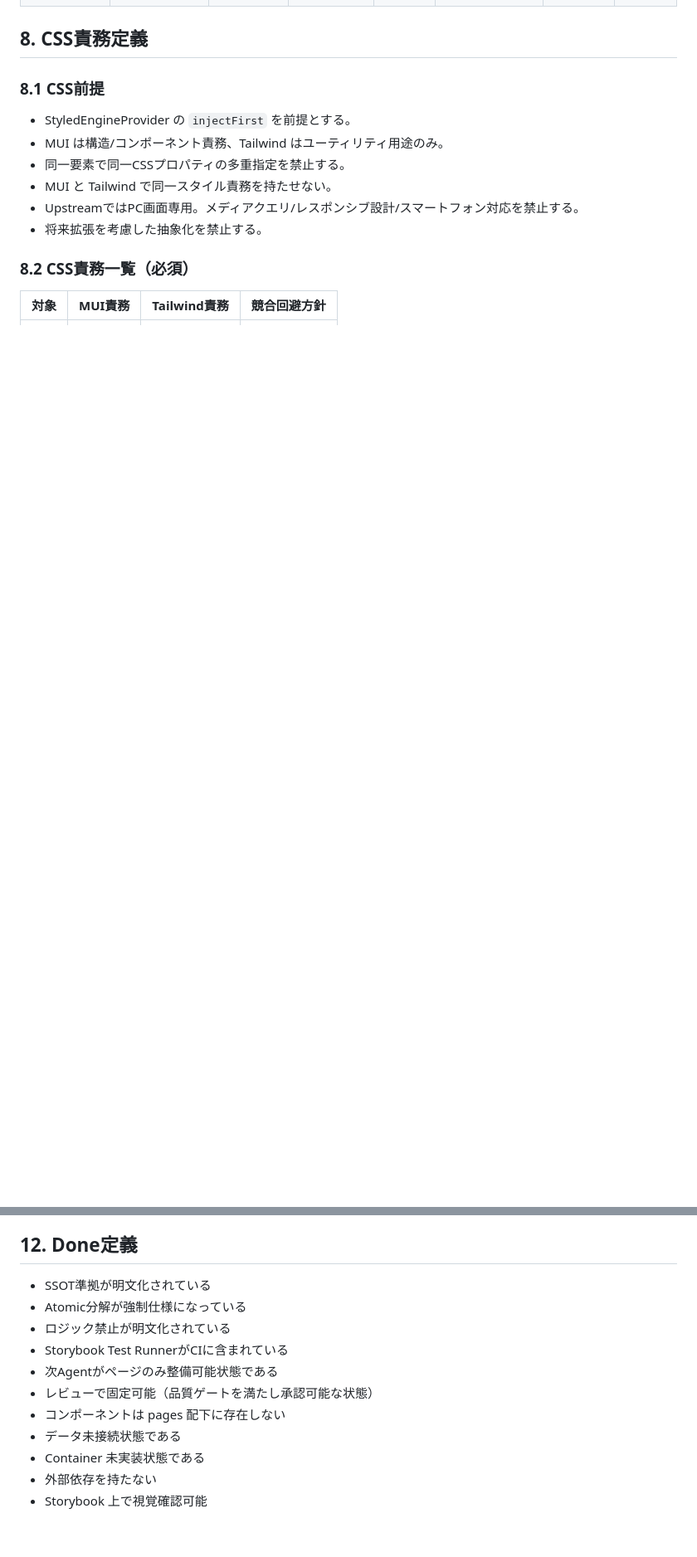
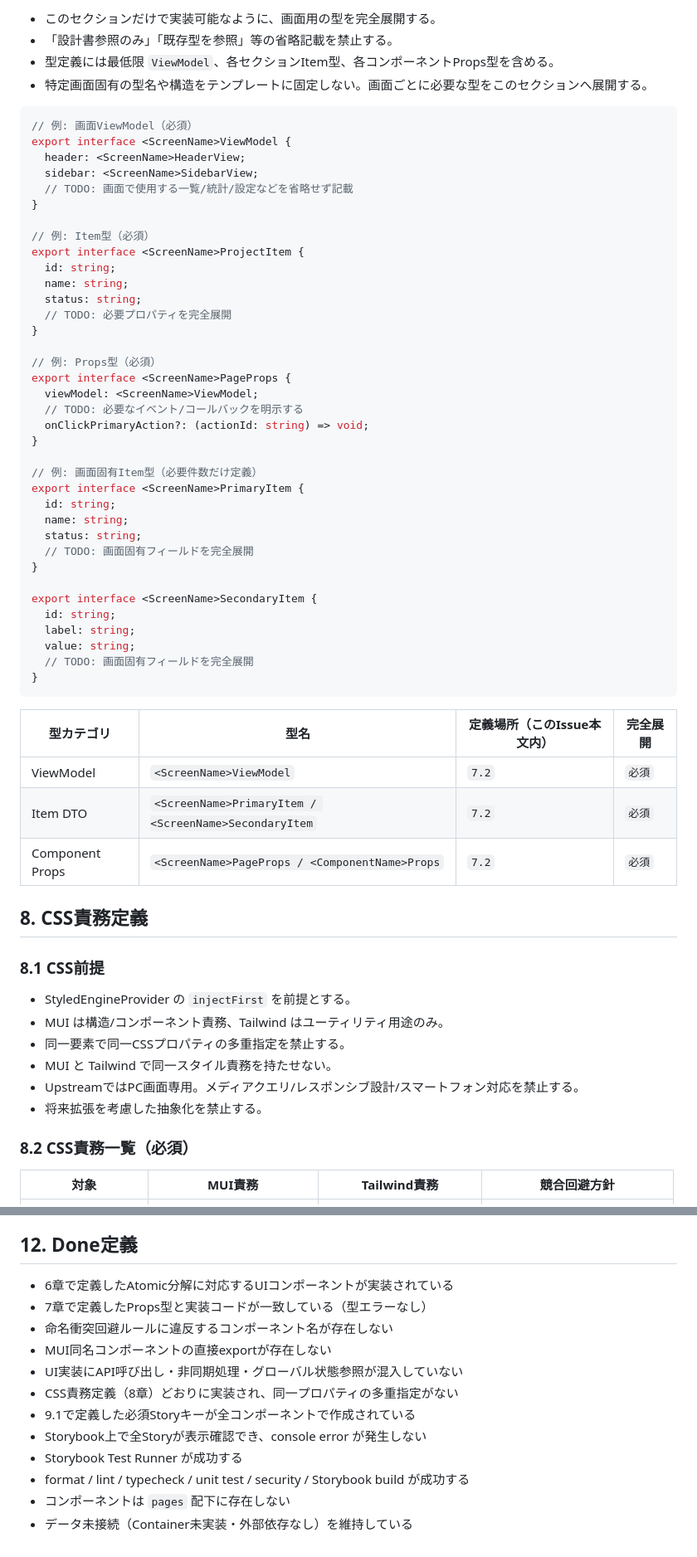
Before and after one commit to LevelCapTech/Agile-PMBOK-Assist, a Markdown page: .github/ISSUE_TEMPLATE/ui_upstream_task.md, 2 parts joined by grey strips. Shown at 83% size. Drawn GitHub-style; blank space fills up the shorter version.

Commit message:
fix: イシューテンプレート評価

````diff
--- a/.github/ISSUE_TEMPLATE/ui_upstream_task.md
+++ b/.github/ISSUE_TEMPLATE/ui_upstream_task.md
@@ -108,3 +119,52 @@ assignees: ""
+* このセクションだけで実装可能なように、画面用の型を完全展開する。
+* 「設計書参照のみ」「既存型を参照」等の省略記載を禁止する。
+* 型定義には最低限 `ViewModel`、各セクションItem型、各コンポーネントProps型を含める。
+* 特定画面固有の型名や構造をテンプレートに固定しない。画面ごとに必要な型をこのセクションへ展開する。
+
+```ts
+// 例: 画面ViewModel（必須）
+export interface <ScreenName>ViewModel {
+  header: <ScreenName>HeaderView;
+  sidebar: <ScreenName>SidebarView;
+  // TODO: 画面で使用する一覧/統計/設定などを省略せず記載
+}
+
+// 例: Item型（必須）
+export interface <ScreenName>ProjectItem {
+  id: string;
+  name: string;
+  status: string;
+  // TODO: 必要プロパティを完全展開
+}
+
+// 例: Props型（必須）
+export interface <ScreenName>PageProps {
+  viewModel: <ScreenName>ViewModel;
+  // TODO: 必要なイベント/コールバックを明示する
+  onClickPrimaryAction?: (actionId: string) => void;
+}
+
+// 例: 画面固有Item型（必要件数だけ定義）
+export interface <ScreenName>PrimaryItem {
+  id: string;
+  name: string;
+  status: string;
+  // TODO: 画面固有フィールドを完全展開
+}
+
+export interface <ScreenName>SecondaryItem {
+  id: string;
+  label: string;
+  value: string;
+  // TODO: 画面固有フィールドを完全展開
+}
+```
+
+| 型カテゴリ | 型名 | 定義場所（このIssue本文内） | 完全展開 |
+| --- | --- | --- | --- |
+| ViewModel | `<ScreenName>ViewModel` | `7.2` | `必須` |
+| Item DTO | `<ScreenName>PrimaryItem / <ScreenName>SecondaryItem` | `7.2` | `必須` |
+| Component Props | `<ScreenName>PageProps / <ComponentName>Props` | `7.2` | `必須` |
 
 ## 8. CSS責務定義
 
@@ -162,14 +244,15 @@ assignees: ""
 
 ## 12. Done定義
 
-* SSOT準拠が明文化されている
-* Atomic分解が強制仕様になっている
-* ロジック禁止が明文化されている
-* Storybook Test RunnerがCIに含まれている
-* 次Agentがページのみ整備可能状態である
-* レビューで固定可能（品質ゲートを満たし承認可能な状態）
-* コンポーネントは pages 配下に存在しない
-* データ未接続状態である
-* Container 未実装状態である
-* 外部依存を持たない
-* Storybook 上で視覚確認可能
+* 6章で定義したAtomic分解に対応するUIコンポーネントが実装されている
+* 7章で定義したProps型と実装コードが一致している（型エラーなし）
+* 命名衝突回避ルールに違反するコンポーネント名が存在しない
+* MUI同名コンポーネントの直接exportが存在しない
+* UI実装にAPI呼び出し・非同期処理・グローバル状態参照が混入していない
+* CSS責務定義（8章）どおりに実装され、同一プロパティの多重指定がない
+* 9.1で定義した必須Storyキーが全コンポーネントで作成されている
+* Storybook上で全Storyが表示確認でき、console error が発生しない
+* Storybook Test Runner が成功する
+* format / lint / typecheck / unit test / security / Storybook build が成功する
+* コンポーネントは `pages` 配下に存在しない
+* データ未接続（Container未実装・外部依存なし）を維持している
````
Also changed, not shown: other parts of .github/ISSUE_TEMPLATE/ui_upstream_task.md (+42 -9 lines).
